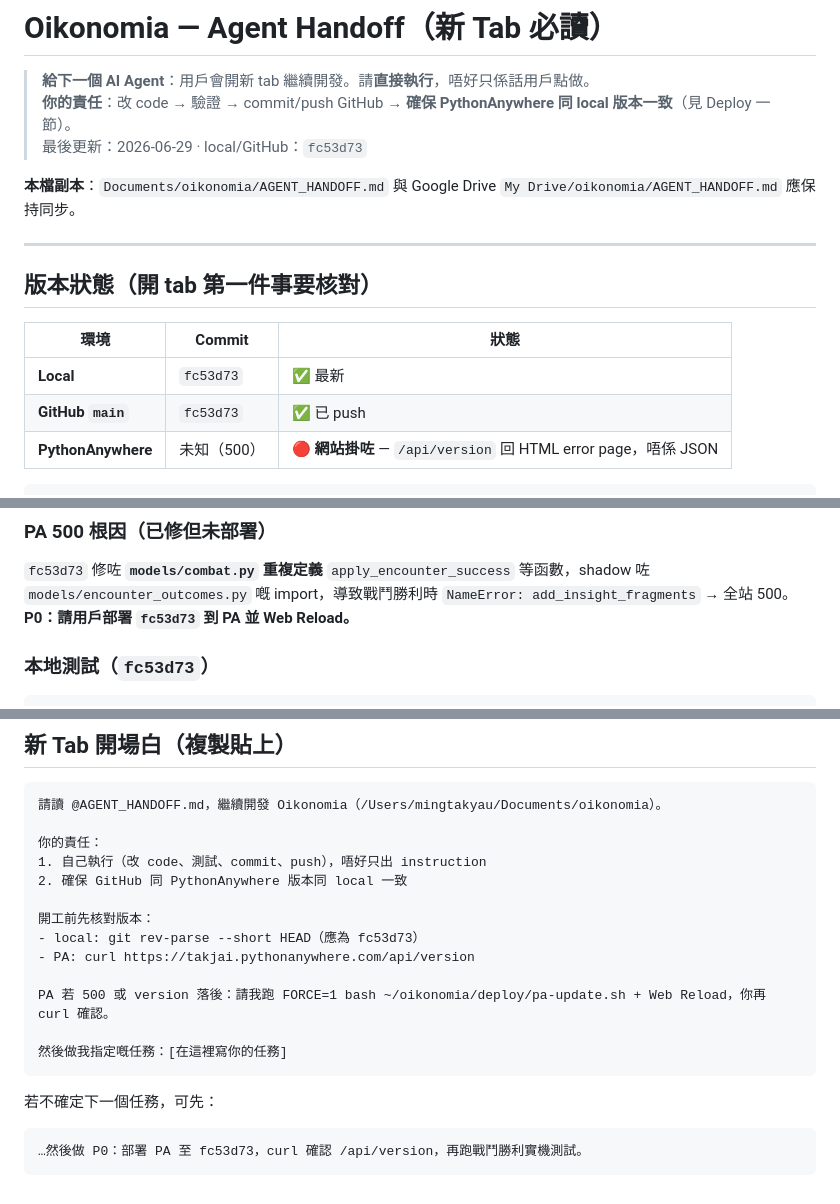
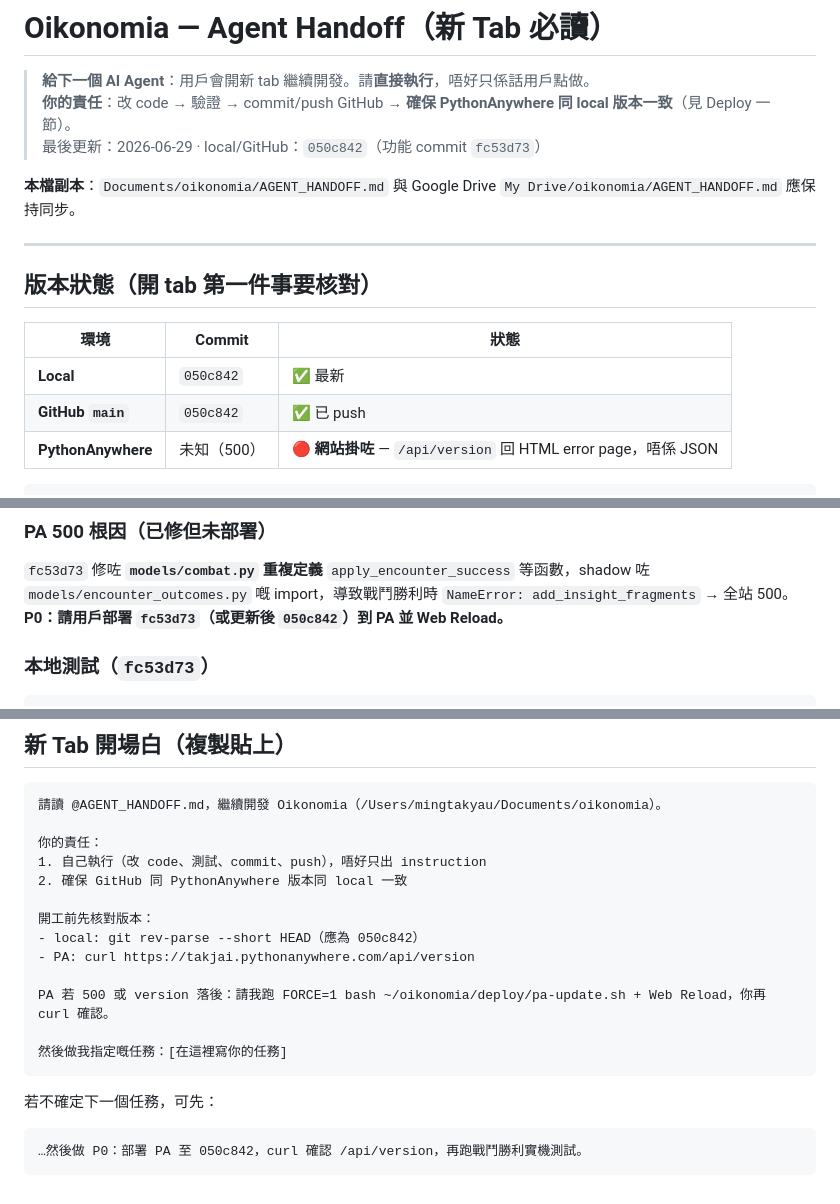
Before and after one commit to Takjai18/oikonomia, a Markdown page: AGENT_HANDOFF.md, 3 parts joined by grey strips. Drawn GitHub-style.

Commit message:
docs: handoff version bump to 050c842

````diff
--- a/AGENT_HANDOFF.md
+++ b/AGENT_HANDOFF.md
@@ -2,7 +2,7 @@
 
 > **給下一個 AI Agent**：用戶會開新 tab 繼續開發。請**直接執行**，唔好只係話用戶點做。
 > **你的責任**：改 code → 驗證 → commit/push GitHub → **確保 PythonAnywhere 同 local 版本一致**（見 Deploy 一節）。
-> 最後更新：2026-06-29 · local/GitHub：`fc53d73`
+> 最後更新：2026-06-29 · local/GitHub：`050c842`（功能 commit `fc53d73`）
 
 **本檔副本**：`Documents/oikonomia/AGENT_HANDOFF.md` 與 Google Drive `My Drive/oikonomia/AGENT_HANDOFF.md` 應保持同步。
 
@@ -12,8 +12,8 @@
 
 | 環境 | Commit | 狀態 |
 |------|--------|------|
-| **Local** | `fc53d73` | ✅ 最新 |
-| **GitHub `main`** | `fc53d73` | ✅ 已 push |
+| **Local** | `050c842` | ✅ 最新 |
+| **GitHub `main`** | `050c842` | ✅ 已 push |
 | **PythonAnywhere** | 未知（500） | 🔴 **網站掛咗** — `/api/version` 回 HTML error page，唔係 JSON |
 
 ```bash
@@ -29,7 +29,7 @@ curl -s https://takjai.pythonanywhere.com/api/version | python3 -m json.tool
 ### PA 500 根因（已修但未部署）
 
 `fc53d73` 修咗 **`models/combat.py` 重複定義** `apply_encounter_success` 等函數，shadow 咗 `models/encounter_outcomes.py` 嘅 import，導致戰鬥勝利時 `NameError: add_insight_fragments` → 全站 500。
-**P0：請用戶部署 `fc53d73` 到 PA 並 Web Reload。**
+**P0：請用戶部署 `fc53d73`（或更新後 `050c842`）到 PA 並 Web Reload。**
 
 ### 本地測試（`fc53d73`）
 
@@ -314,7 +315,7 @@ fc53d73 fix: combat victory crash + stable smoke test + PA deploy checks
 2. 確保 GitHub 同 PythonAnywhere 版本同 local 一致
 
 開工前先核對版本：
-- local: git rev-parse --short HEAD（應為 fc53d73）
+- local: git rev-parse --short HEAD（應為 050c842）
 - PA: curl https://takjai.pythonanywhere.com/api/version
 
 PA 若 500 或 version 落後：請我跑 FORCE=1 bash ~/oikonomia/deploy/pa-update.sh + Web Reload，你再 curl 確認。
@@ -325,5 +326,5 @@ PA 若 500 或 version 落後：請我跑 FORCE=1 bash ~/oikonomia/deploy/pa-upd
 若不確定下一個任務，可先：
 
 ```
-…然後做 P0：部署 PA 至 fc53d73，curl 確認 /api/version，再跑戰鬥勝利實機測試。
+…然後做 P0：部署 PA 至 050c842，curl 確認 /api/version，再跑戰鬥勝利實機測試。
 ```
````
Also changed, not shown: other parts of AGENT_HANDOFF.md (+2 -1 lines).
